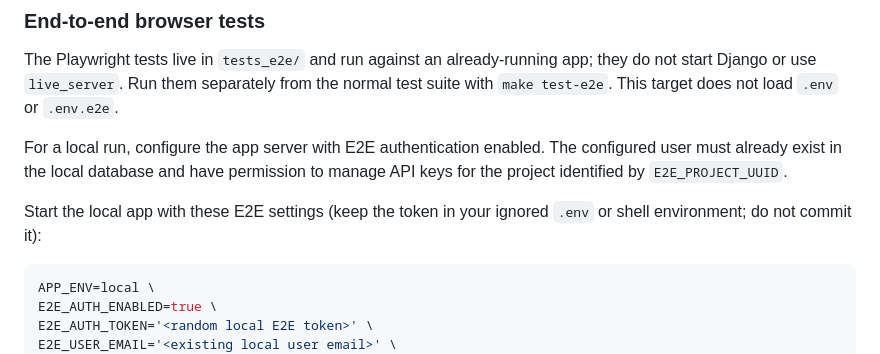
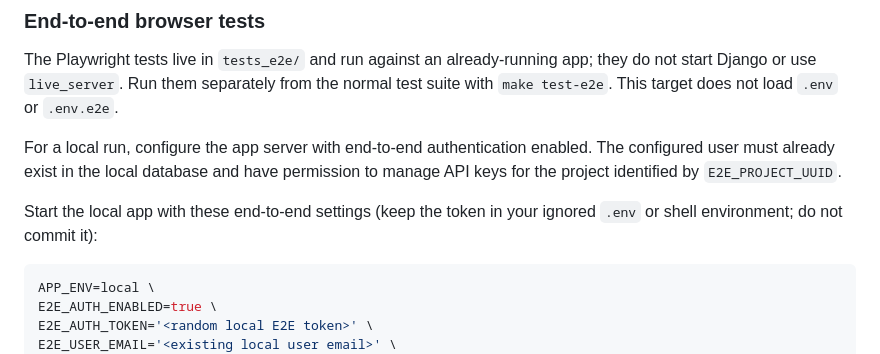
Before and after one commit to ministryofjustice/data-platform-app, a Markdown page: README.md, the part around the change. GitHub-like rendering.

Commit message:
Natural lang fix

````diff
--- a/README.md
+++ b/README.md
@@ -74,9 +74,9 @@ This runs the full test suite with coverage analysis. Tests must maintain **≥9
 
 The Playwright tests live in `tests_e2e/` and run against an already-running app; they do not start Django or use `live_server`. Run them separately from the normal test suite with `make test-e2e`. This target does not load `.env` or `.env.e2e`.
 
-For a local run, configure the app server with E2E authentication enabled. The configured user must already exist in the local database and have permission to manage API keys for the project identified by `E2E_PROJECT_UUID`.
+For a local run, configure the app server with end-to-end authentication enabled. The configured user must already exist in the local database and have permission to manage API keys for the project identified by `E2E_PROJECT_UUID`.
 
-Start the local app with these E2E settings (keep the token in your ignored `.env` or shell environment; do not commit it):
+Start the local app with these end-to-end settings (keep the token in your ignored `.env` or shell environment; do not commit it):
 
 ```bash
 APP_ENV=local \
````
